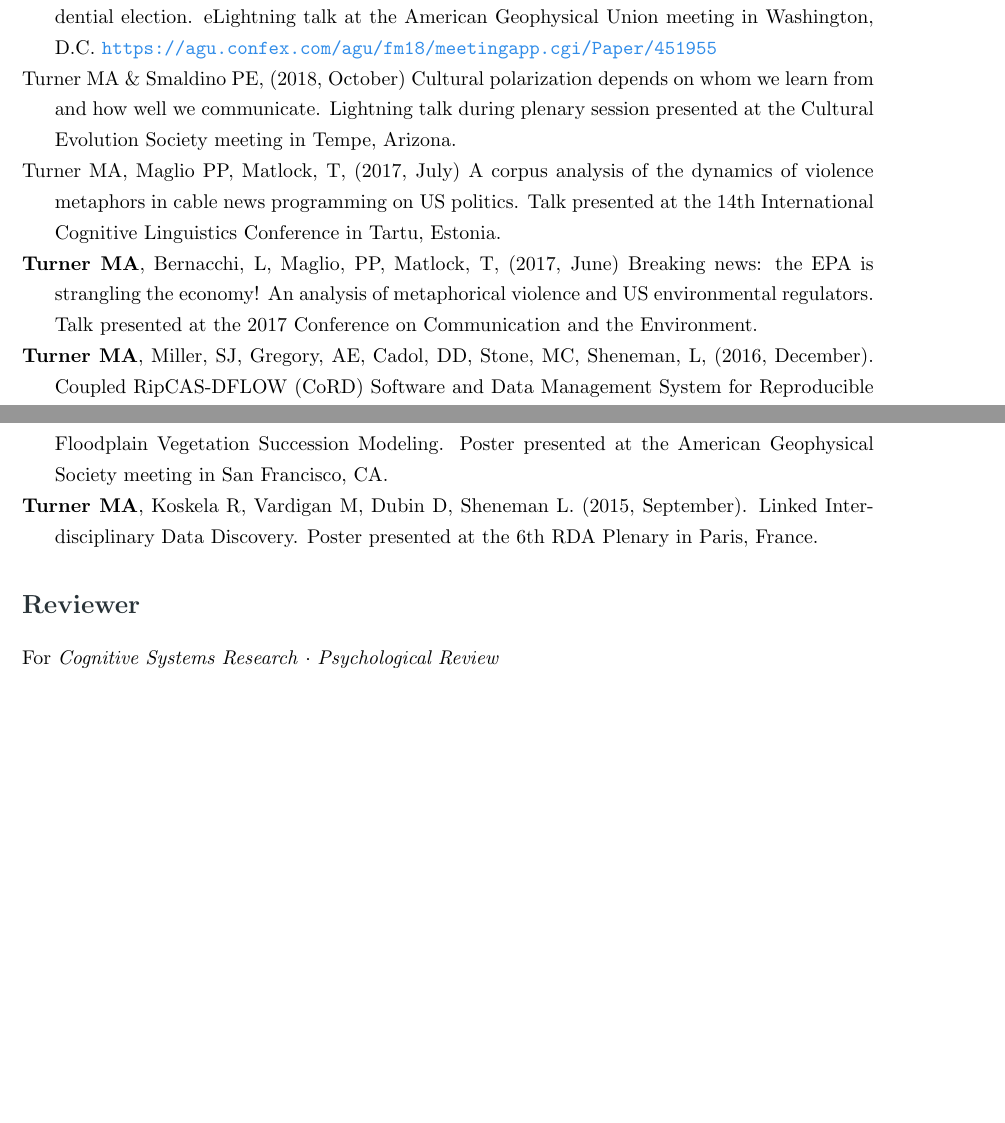
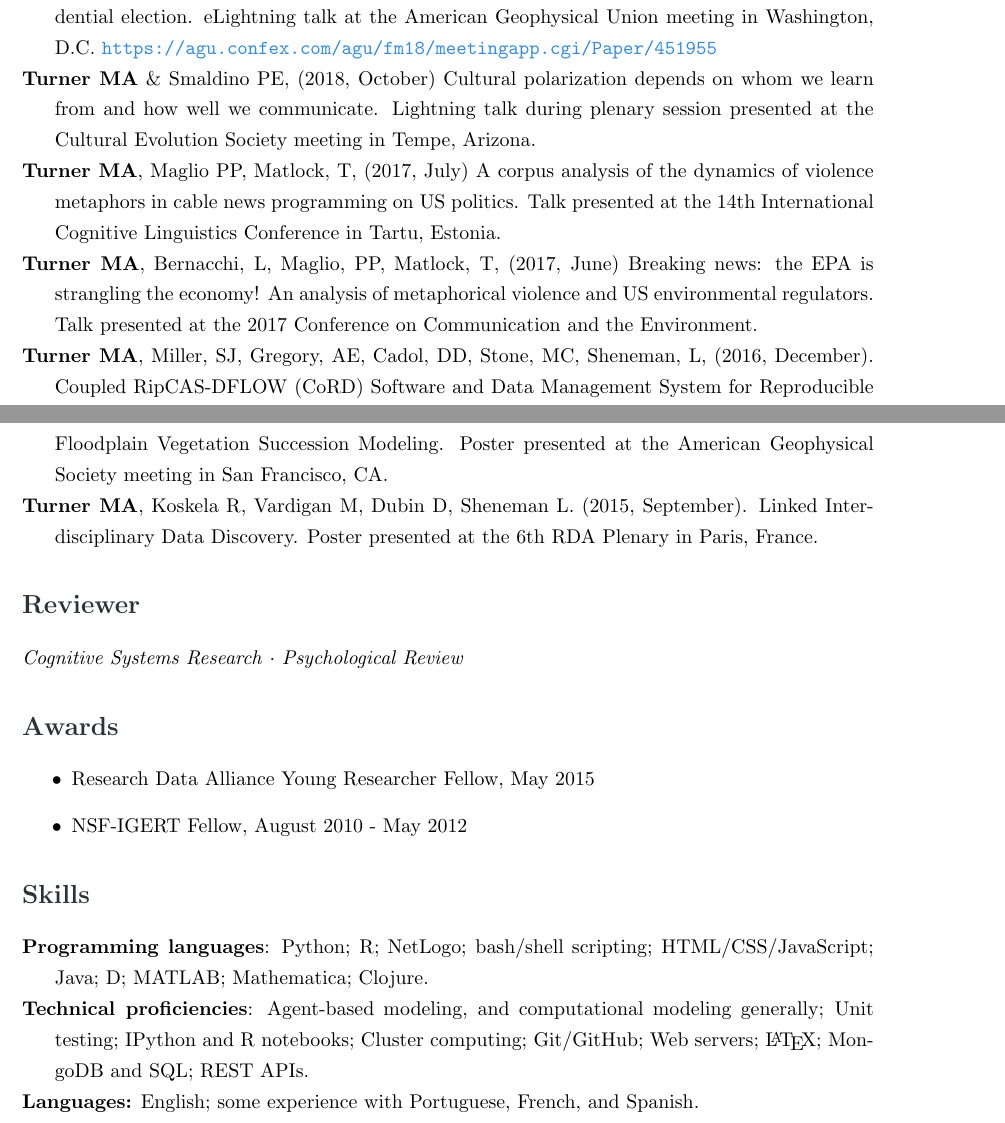
Before and after one commit to mt-digital/CV, a LaTeX CV (cv.tex): two parts of pages 2 and 3 of 3, joined at a grey line, cut so that both start at the same text, the shorter picture padded with empty space. Compiled offline with pdfLaTeX.

Commit message:
first draft

```diff
--- a/main.tex
+++ b/cv.tex
@@ -147,9 +147,9 @@ Washington, DC: U.S. Patent and Trademark Office.
 
 \textbf{Turner MA}, Bernacchi L, Maglio PP, Matlock T, (2018, December) How regulations strangle business: Lessons for science communication based on violence metaphors in the 2016 presidential election. eLightning talk at the American Geophysical Union meeting in Washington, D.C. \url{https://agu.confex.com/agu/fm18/meetingapp.cgi/Paper/451955}
 
-Turner MA \& Smaldino PE, (2018, October) Cultural polarization depends on whom we learn from and how well we communicate. Lightning talk during plenary session presented at the Cultural Evolution Society meeting in Tempe, Arizona.
+\textbf{Turner MA} \& Smaldino PE, (2018, October) Cultural polarization depends on whom we learn from and how well we communicate. Lightning talk during plenary session presented at the Cultural Evolution Society meeting in Tempe, Arizona.
 
-Turner MA, Maglio PP, Matlock, T, (2017, July) A corpus analysis of the dynamics of violence metaphors in cable news programming on US politics. Talk presented at the 14th International Cognitive Linguistics Conference in Tartu, Estonia.
+\textbf{Turner MA}, Maglio PP, Matlock, T, (2017, July) A corpus analysis of the dynamics of violence metaphors in cable news programming on US politics. Talk presented at the 14th International Cognitive Linguistics Conference in Tartu, Estonia.
 
 \textbf{Turner MA}, Bernacchi, L, Maglio, PP, Matlock, T, (2017, June) Breaking news: the EPA is strangling the economy! An analysis of metaphorical violence and US environmental regulators. Talk presented at the 2017 Conference on Communication and the Environment.
 
@@ -169,8 +169,29 @@ Turner MA, Maglio PP, Matlock, T, (2017, July) A corpus analysis of the dynamics
 \section*{\textcolor{gunmetal}{Reviewer}}
 
   \begin{hangparas}{0.25in}{1}
-    For \emph{Cognitive Systems Research} $\cdot$ \emph{Psychological Review}
+    \emph{Cognitive Systems Research} $\cdot$ \emph{Psychological Review}
   \end{hangparas}
+
+\noindent
+\section*{\textcolor{gunmetal}{Awards}}
+\begin{itemize}
+  \item Research Data Alliance Young Researcher Fellow, May 2015
+  \item NSF-IGERT Fellow, August 2010 - May 2012
+\end{itemize}
+
+\section*{\textcolor{gunmetal}{Skills}}
+
+\begin{hangparas}{0.25in}{1}
+  \textbf{Programming languages}: Python; R; NetLogo; bash/shell scripting;
+  HTML/CSS/JavaScript; Java; D; MATLAB; Mathematica; Clojure.
+
+  \textbf{Technical proficiencies}: Agent-based modeling, and computational
+  modeling generally; Unit testing; IPython and R notebooks; Cluster computing;
+  Git/GitHub; Web servers; \LaTeX; MongoDB and SQL; REST APIs.
+
+  \textbf{Languages:} English; some experience with Portuguese, French,
+  and Spanish.
+\end{hangparas}
 
 
 % \end{adjustwidth}
```
